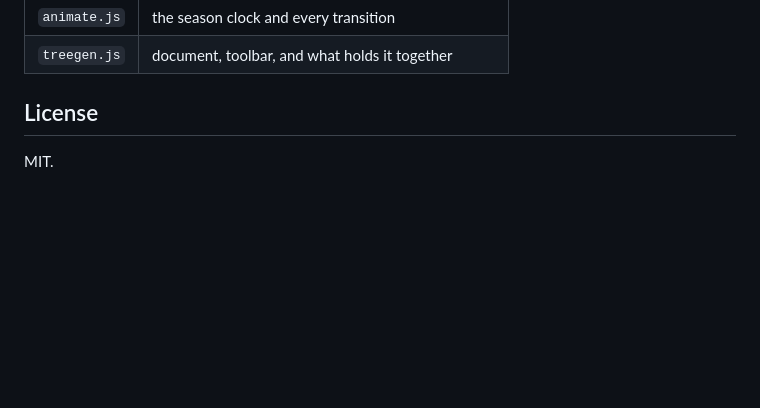
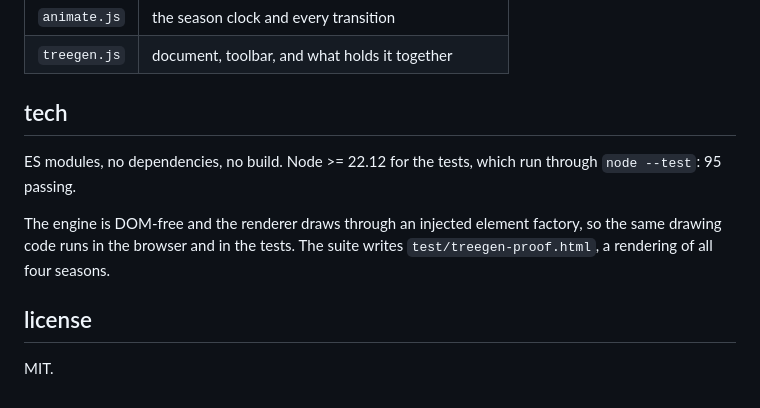
Before and after one commit to bobbymeyer/treegen, a Markdown page: README.md, the part around one of its changes. GitHub-like rendering; blank space fills up the shorter version.

```diff
--- a/README.md
+++ b/README.md
@@ -113,6 +126,15 @@ deploy rather than vendored, so there is one copy rather than two that drift.
 | `animate.js` | the season clock and every transition |
 | `treegen.js` | document, toolbar, and what holds it together |
 
-## License
+## tech
+
+ES modules, no dependencies, no build. Node >= 22.12 for the tests, which run
+through `node --test`: 95 passing.
+
+The engine is DOM-free and the renderer draws through an injected element
+factory, so the same drawing code runs in the browser and in the tests. The
+suite writes `test/treegen-proof.html`, a rendering of all four seasons.
+
+## license
 
 MIT.
```
Also changed, not shown: other parts of README.md (+92 -79 lines).
